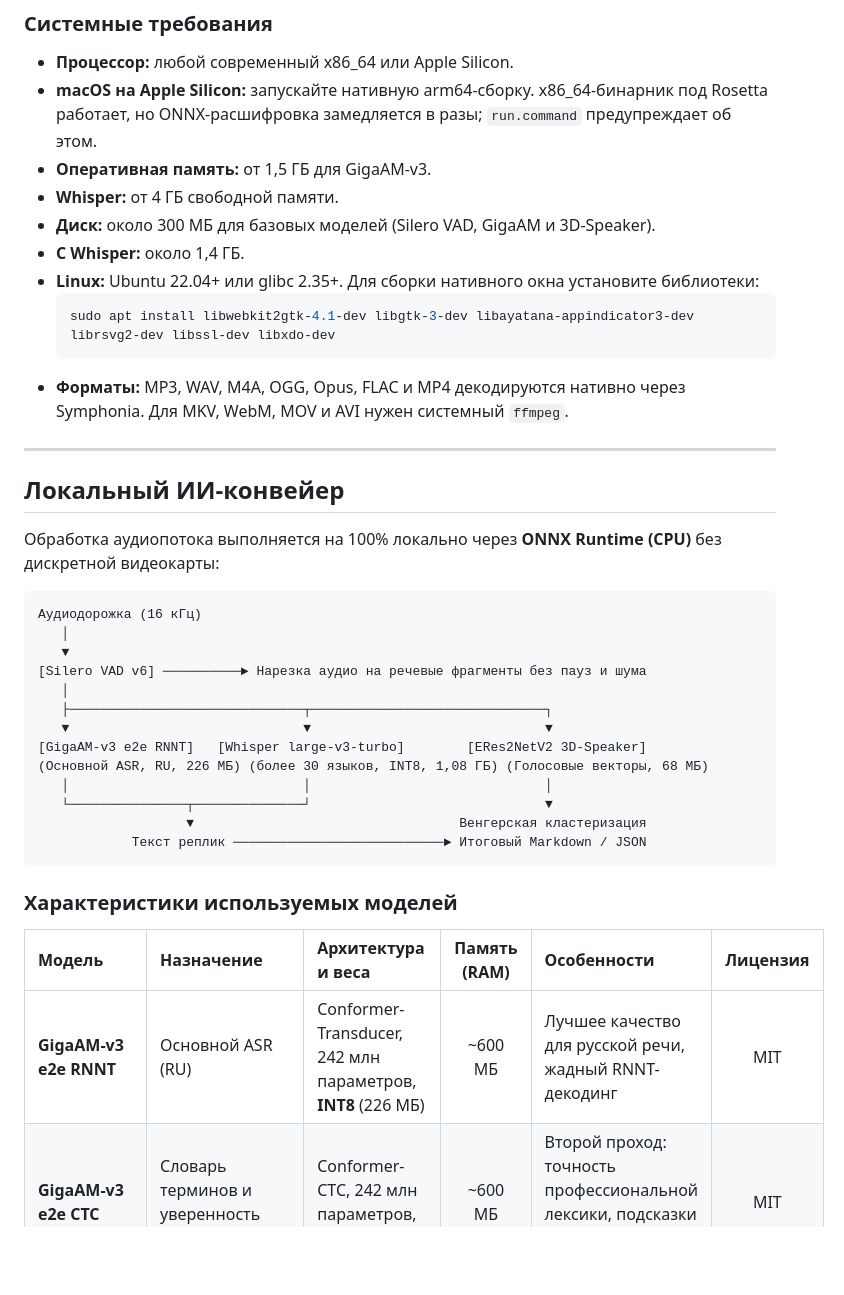
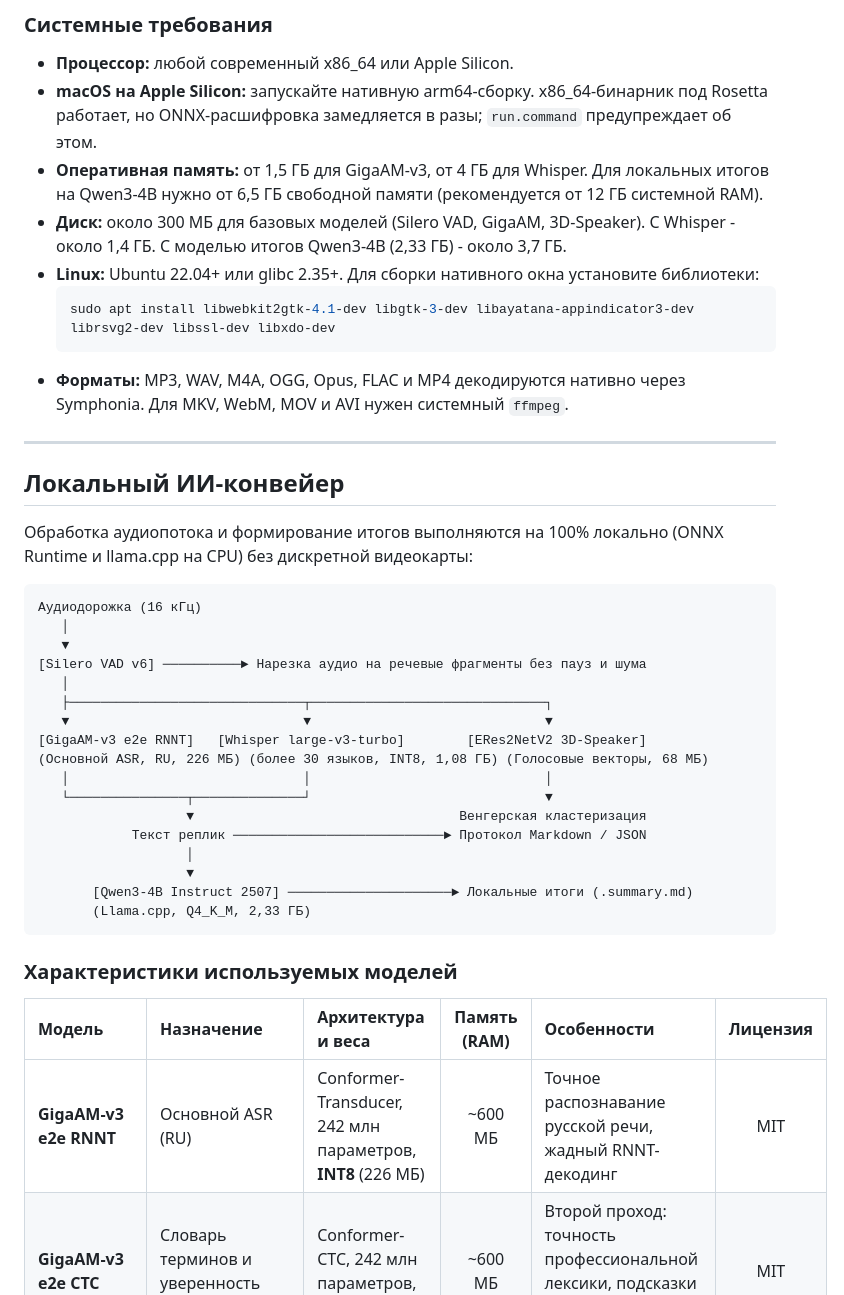
Before and after one commit to guest363/Podtekst, a Markdown page: README.md, the part around one of its changes. Rendered like a GitHub page; blank space fills up the shorter version.

````diff
--- a/README.md
+++ b/README.md
@@ -141,10 +144,8 @@ cd podtekst
 - **macOS на Apple Silicon:** запускайте нативную arm64-сборку. x86_64-бинарник
   под Rosetta работает, но ONNX-расшифровка замедляется в разы; `run.command`
   предупреждает об этом.
-- **Оперативная память:** от 1,5 ГБ для GigaAM-v3.
-- **Whisper:** от 4 ГБ свободной памяти.
-- **Диск:** около 300 МБ для базовых моделей (Silero VAD, GigaAM и 3D-Speaker).
-- **С Whisper:** около 1,4 ГБ.
+- **Оперативная память:** от 1,5 ГБ для GigaAM-v3, от 4 ГБ для Whisper. Для локальных итогов на Qwen3-4B нужно от 6,5 ГБ свободной памяти (рекомендуется от 12 ГБ системной RAM).
+- **Диск:** около 300 МБ для базовых моделей (Silero VAD, GigaAM, 3D-Speaker). С Whisper - около 1,4 ГБ. С моделью итогов Qwen3-4B (2,33 ГБ) - около 3,7 ГБ.
 - **Linux:** Ubuntu 22.04+ или glibc 2.35+. Для сборки нативного окна установите библиотеки:
   ```bash
   sudo apt install libwebkit2gtk-4.1-dev libgtk-3-dev libayatana-appindicator3-dev librsvg2-dev libssl-dev libxdo-dev
@@ -155,7 +156,7 @@ cd podtekst
 
 ## Локальный ИИ-конвейер
 
-Обработка аудиопотока выполняется на 100% локально через **ONNX Runtime (CPU)** без дискретной видеокарты:
+Обработка аудиопотока и формирование итогов выполняются на 100% локально (ONNX Runtime и llama.cpp на CPU) без дискретной видеокарты:
 
 ```
 Аудиодорожка (16 кГц)
@@ -170,14 +171,18 @@ cd podtekst
    │                              │                              │
    └───────────────┬──────────────┘                              ▼
                    ▼                                  Венгерская кластеризация
-            Текст реплик ───────────────────────────► Итоговый Markdown / JSON
+            Текст реплик ───────────────────────────► Протокол Markdown / JSON
+                   │
+                   ▼
+       [Qwen3-4B Instruct 2507] ─────────────────────► Локальные итоги (.summary.md)
+       (Llama.cpp, Q4_K_M, 2,33 ГБ)
 ```
 
 ### Характеристики используемых моделей
 
 | Модель | Назначение | Архитектура и веса | Память (RAM) | Особенности | Лицензия |
 | :--- | :--- | :--- | :---: | :--- | :---: |
-| **GigaAM-v3 e2e RNNT** | Основной ASR (RU) | Conformer-Transducer, 242 млн параметров, **INT8** (226 МБ) | ~600 МБ | Лучшее качество для русской речи, жадный RNNT-декодинг | MIT |
+| **GigaAM-v3 e2e RNNT** | Основной ASR (RU) | Conformer-Transducer, 242 млн параметров, **INT8** (226 МБ) | ~600 МБ | Точное распознавание русской речи, жадный RNNT-декодинг | MIT |
 | **GigaAM-v3 e2e CTC** | Словарь терминов и уверенность слов | Conformer-CTC, 242 млн параметров, **INT8** (225 МБ) | ~600 МБ | Второй проход: точность профессиональной лексики, подсказки на слух и оценка уверенности слов | MIT |
 | **Whisper Turbo** | Мультиязычный ASR | Seq2Seq Transformer, **INT8** (1,08 ГБ) | ~3,8 ГБ | Более 30 языков, сжатый 4-слойный декодер | MIT |
 | **Silero VAD v6.2** | Детектор речи | Потоковая рекуррентная сеть (2,3 МБ) | ~15 МБ | Окно 32 мс, фильтрация вздохов, кликов и эха | MIT |
````
Also changed, not shown: other parts of README.md (+11 -4 lines), ROADMAP.md (+18 -15 lines), docs/screenshots/demo-walkthrough.gif, docs/screenshots/settings-models.png, docs/screenshots/transcript-view.png, site/assets/og-image.png, 4 other files.
